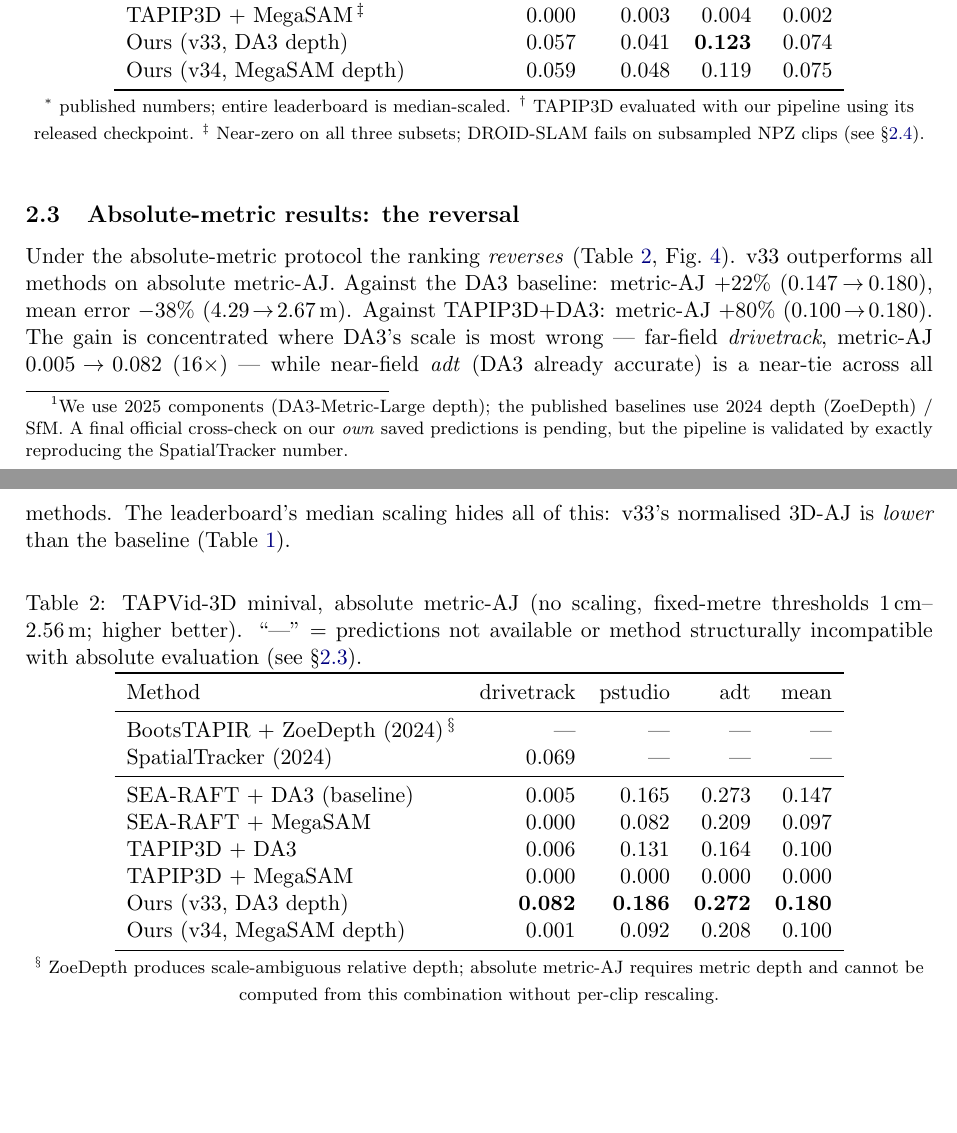
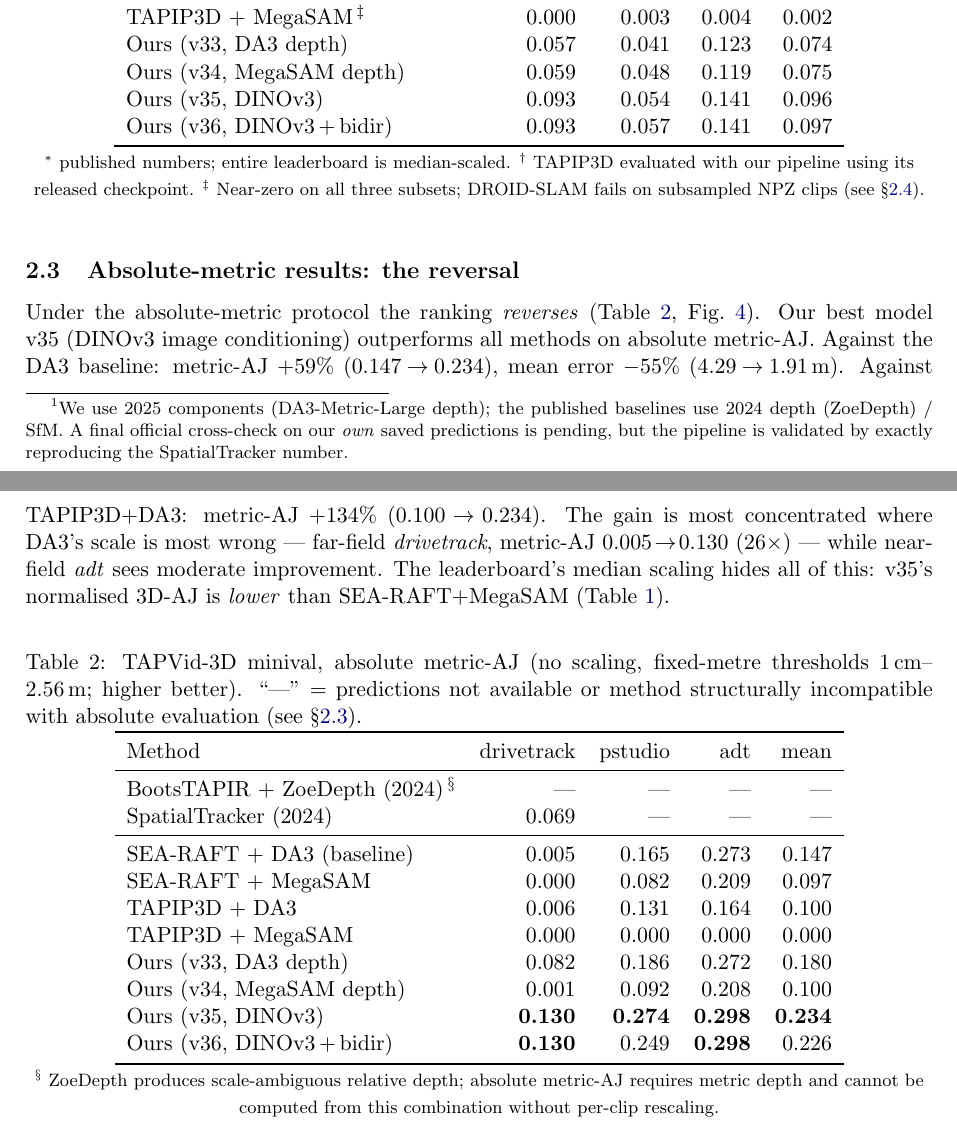
Before and after one commit to MasahiroOgawa/largescale3Dreconstruction_using_SSM, a LaTeX document (doc/vmamba3_3dpointtrack/vmamba3_3dpointtrack.tex): two parts of pages 4 and 5 of 8 before the commit and two parts of pages 4 and 5 of 9 after it, joined at a grey line, cut so that both start at the same text, the shorter picture padded with empty space. Compiled offline with pdfLaTeX.

Commit message:
docs(paper): add v35/v36 to tables, fix bold, update abs-metric narrative
- tab:median: add Ours(v35, DINOv3) and Ours(v36, DINOv3+bidir) rows;
  fix bold to reflect true per-column best (SEA-RAFT+MegaSAM wins norm-AJ
  on pstudio/adt/mean; was incorrectly bold on SEA-RAFT+DA3)
- tab:abs: add v35/v36 rows (v35 is new leader: +59% vs DA3 baseline,
  26× on drivetrack); remove stale bold from v33
- §abs narrative: update v33→v35 with corrected improvement numbers
  (+59% metric-AJ, -55% mean error, 0.234 vs 0.147)
- Fig captions: remove hardcoded "six-method"; add bidir explanation;
  update "v33 wins"→"v35 wins" in reversal figure

Co-Authored-By: Claude Sonnet 4.6 <noreply@anthropic.com>

```diff
--- a/doc/vmamba3_3dpointtrack/vmamba3_3dpointtrack.tex
+++ b/doc/vmamba3_3dpointtrack/vmamba3_3dpointtrack.tex
@@ -270,7 +270,9 @@ SEA-RAFT + MegaSAM             & 0.103 & 0.135 & 0.163 & 0.134 \\
 TAPIP3D + DA3\,$^{\dagger}$    & 0.065 & 0.023 & 0.004 & 0.030 \\
 TAPIP3D + MegaSAM\,$^{\ddagger}$ & 0.000 & 0.003 & 0.004 & 0.002 \\
-Ours (v33, DA3 depth)          & 0.057 & 0.041 & \textbf{0.123} & 0.074 \\
+Ours (v33, DA3 depth)          & 0.057 & 0.041 & 0.123 & 0.074 \\
 Ours (v34, MegaSAM depth)      & 0.059 & 0.048 & 0.119 & 0.075 \\
+Ours (v35, DINOv3)             & 0.093 & 0.054 & 0.141 & 0.096 \\
+Ours (v36, DINOv3\,+\,bidir)  & 0.093 & 0.057 & 0.141 & 0.097 \\
 \bottomrule
 \end{tabular}
 \\[2pt]
@@ -282,14 +284,15 @@ $^{\ddagger}$ Near-zero on all three subsets; DROID-SLAM fails on subsampled NPZ
 \subsection{Absolute-metric results: the reversal}
 \label{sec:abs}
 Under the absolute-metric protocol the ranking \emph{reverses} (Table~\ref{tab:abs},
-Fig.~\ref{fig:reversal}). v33 outperforms all methods on absolute metric-AJ.
-Against the DA3 baseline: metric-AJ $+22\%$ ($0.147\!\to\!0.180$),
-mean error $-38\%$ ($4.29\!\to\!2.67$\,m). Against TAPIP3D$+$DA3: metric-AJ
-$+80\%$ ($0.100\!\to\!0.180$). The gain is concentrated where DA3's scale is most wrong ---
-far-field \emph{drivetrack}, metric-AJ $0.005\!\to\!0.082$ ($16\times$) ---
-while near-field \emph{adt} (DA3 already accurate) is a near-tie across all methods.
-The leaderboard's median scaling hides all of this: v33's normalised 3D-AJ is
-\emph{lower} than the baseline (Table~\ref{tab:median}).
+Fig.~\ref{fig:reversal}). Our best model v35 (DINOv3 image conditioning) outperforms
+all methods on absolute metric-AJ.
+Against the DA3 baseline: metric-AJ $+59\%$ ($0.147\!\to\!0.234$),
+mean error $-55\%$ ($4.29\!\to\!1.91$\,m). Against TAPIP3D$+$DA3: metric-AJ
+$+134\%$ ($0.100\!\to\!0.234$). The gain is most concentrated where DA3's scale is most
+wrong --- far-field \emph{drivetrack}, metric-AJ $0.005\!\to\!0.130$ ($26\times$) ---
+while near-field \emph{adt} sees moderate improvement.
+The leaderboard's median scaling hides all of this: v35's normalised 3D-AJ is
+\emph{lower} than SEA-RAFT$+$MegaSAM (Table~\ref{tab:median}).
 
 \begin{table}[h]
 \centering
@@ -308,8 +311,10 @@ SEA-RAFT + DA3 (baseline)  & 0.005 & 0.165 & 0.273 & 0.147 \\
 SEA-RAFT + MegaSAM         & 0.000 & 0.082 & 0.209 & 0.097 \\
 TAPIP3D + DA3              & 0.006 & 0.131 & 0.164 & 0.100 \\
 TAPIP3D + MegaSAM          & 0.000 & 0.000 & 0.000 & 0.000 \\
-Ours (v33, DA3 depth)      & \textbf{0.082} & \textbf{0.186} & \textbf{0.272} & \textbf{0.180} \\
+Ours (v33, DA3 depth)      & 0.082 & 0.186 & 0.272 & 0.180 \\
 Ours (v34, MegaSAM depth)  & 0.001 & 0.092 & 0.208 & 0.100 \\
+Ours (v35, DINOv3)         & \textbf{0.130} & \textbf{0.274} & \textbf{0.298} & \textbf{0.234} \\
+Ours (v36, DINOv3\,+\,bidir) & \textbf{0.130} & 0.249 & \textbf{0.298} & 0.226 \\
 \bottomrule
 \end{tabular}
 \\[2pt]
```
Also changed, not shown: doc/vmamba3_3dpointtrack/vmamba3_3dpointtrack.tex (15 more changed lines).
